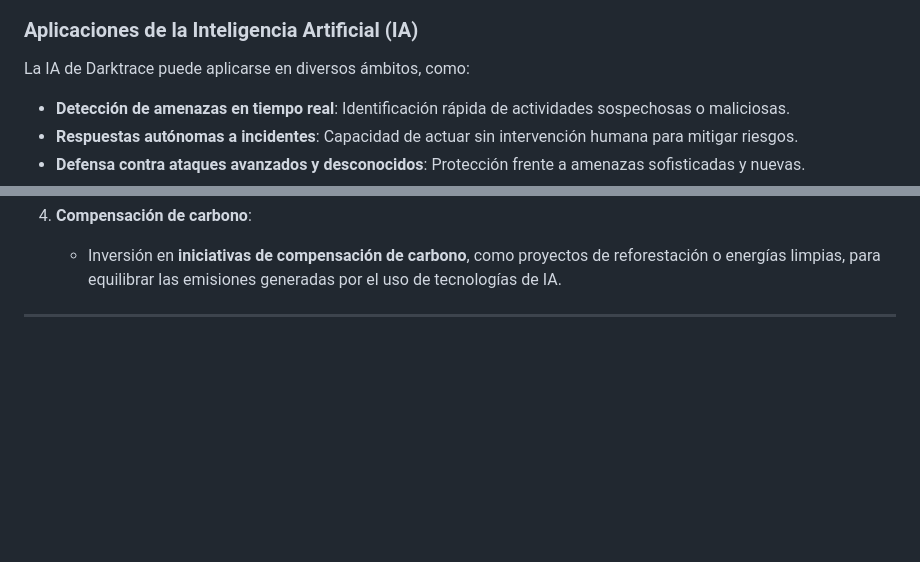
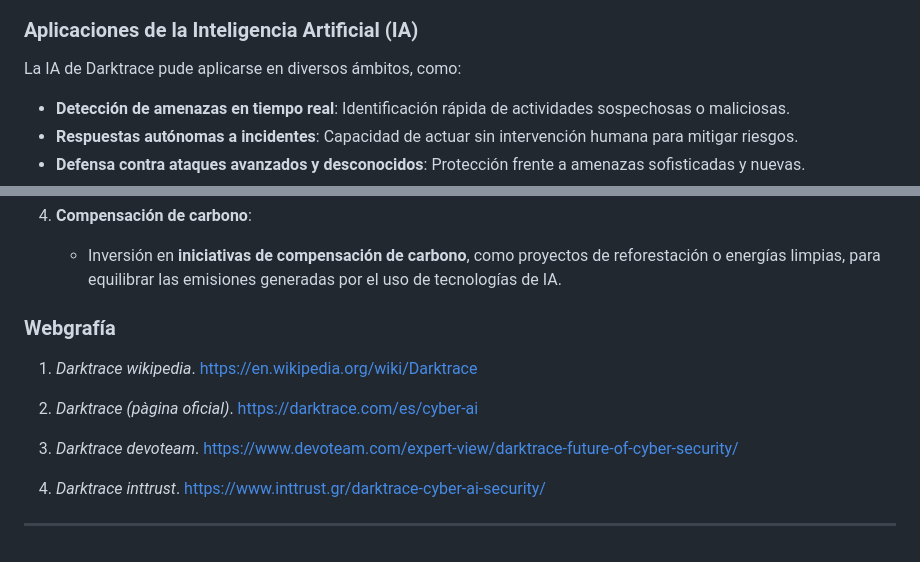
Before and after one commit to AlexJimenez-ITB/T05-Git_MD_24_25-Grupo3, a Markdown page: GestiónSeguridad.md, 2 parts joined by grey strips. Rendered like a GitHub page; blank space fills up the shorter version.

```diff
--- a/GestiónSeguridad.md
+++ b/GestiónSeguridad.md
@@ -10,6 +10,6 @@
 ### **Aplicaciones de la Inteligencia Artificial (IA)**
 
-La IA de Darktrace puede aplicarse en diversos ámbitos, como:
+La IA de Darktrace pude aplicarse en diversos ámbitos, como:
 
 - **Detección de amenazas en tiempo real**: Identificación rápida de actividades sospechosas o maliciosas.
 - **Respuestas autónomas a incidentes**: Capacidad de actuar sin intervención humana para mitigar riesgos.
@@ -49,4 +49,15 @@ Aunque la IA trae grandes beneficios, también presenta desafíos ambientales co
 
 4. **Compensación de carbono**:
    - Inversión en **iniciativas de compensación de carbono**, como proyectos de reforestación o energías limpias, para equilibrar las emisiones generadas por el uso de tecnologías de IA.
+
+### **Webgrafía**
+
+1.   *Darktrace wikipedia*. [https://en.wikipedia.org/wiki/Darktrace](https://en.wikipedia.org/wiki/Darktrace)
+
+2.   *Darktrace (pàgina oficial)*. [https://darktrace.com/es/cyber-ai](https://darktrace.com/es/cyber-ai)
+
+3.   *Darktrace devoteam*. [https://www.devoteam.com/expert-view/darktrace-future-of-cyber-security/](https://www.devoteam.com/expert-view/darktrace-future-of-cyber-security/)
+
+3.   *Darktrace inttrust*. [https://www.inttrust.gr/darktrace-cyber-ai-security/](https://www.inttrust.gr/darktrace-cyber-ai-security/)
+
 ---
```
Also changed, not shown: other parts of GestiónSeguridad.md (+1 -1 lines).
